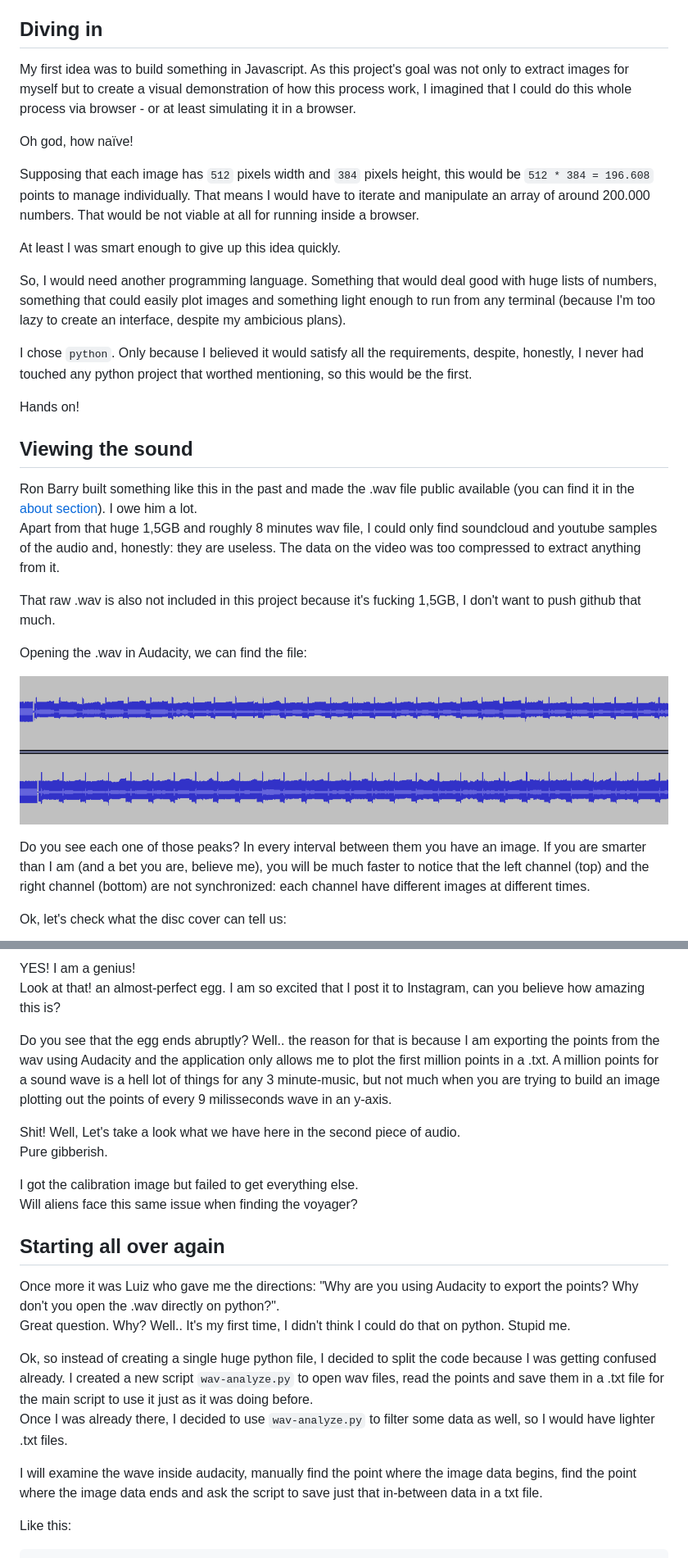
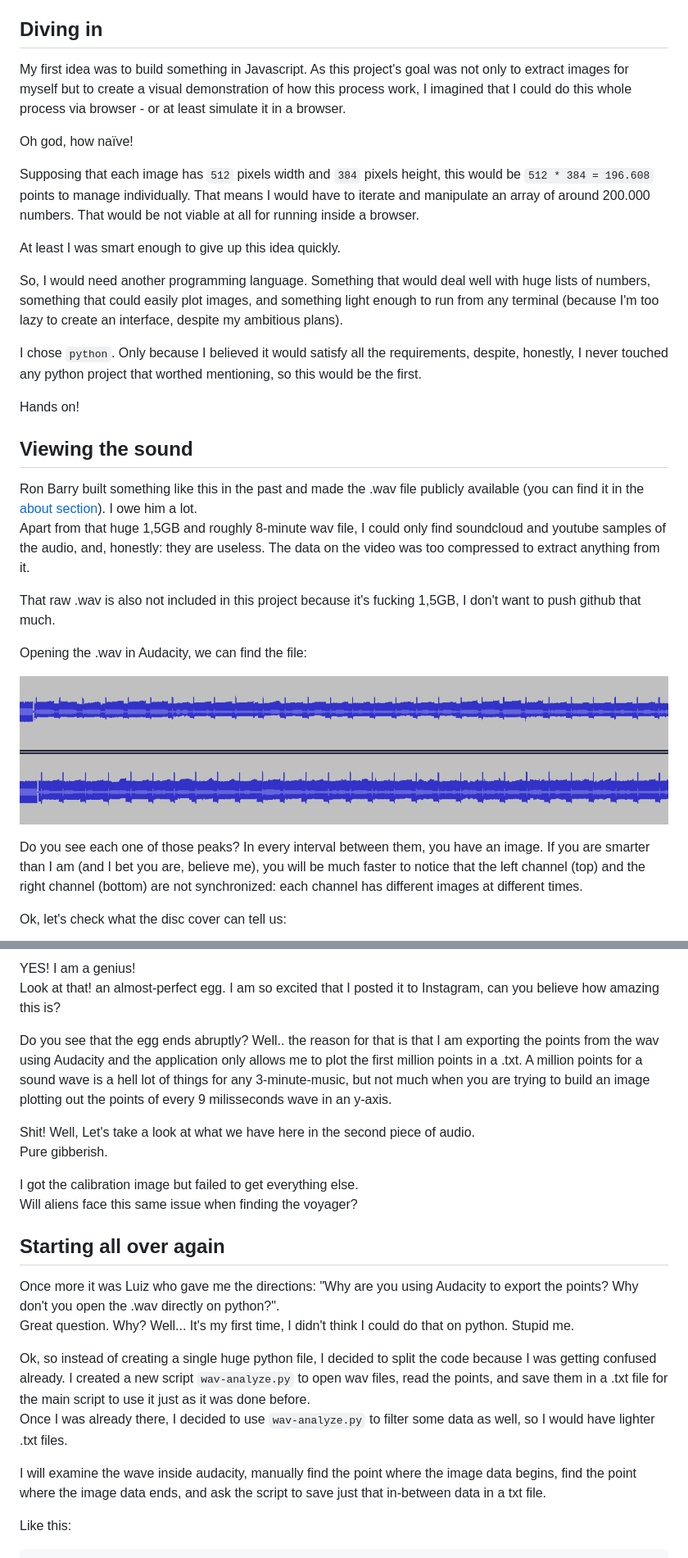
Before and after one commit to paulovelho/nrt-voyager-images, a Markdown page: readme.MD, 2 parts joined by grey strips. Shown at 82% size. Rendered like a GitHub page.

Commit message:
Update readme.MD
grammar fixing

````diff
--- a/readme.MD
+++ b/readme.MD
@@ -19,7 +19,7 @@ Well, it seems tough. Let's find out how to get those images out of here.
 
 ## Diving in
 
-My first idea was to build something in Javascript. As this project's goal was not only to extract images for myself but to create a visual demonstration of how this process work, I imagined that I could do this whole process via browser - or at least simulating it in a browser.
+My first idea was to build something in Javascript. As this project's goal was not only to extract images for myself but to create a visual demonstration of how this process work, I imagined that I could do this whole process via browser - or at least simulate it in a browser.
 
 Oh god, how naïve!
 
@@ -27,17 +27,17 @@ Supposing that each image has `512` pixels width and `384` pixels height, this w
 
 At least I was smart enough to give up this idea quickly.
 
-So, I would need another programming language. Something that would deal good with huge lists of numbers, something that could easily plot images and something light enough to run from any terminal (because I'm too lazy to create an interface, despite my ambicious plans).
+So, I would need another programming language. Something that would deal well with huge lists of numbers, something that could easily plot images, and something light enough to run from any terminal (because I'm too lazy to create an interface, despite my ambitious plans).
 
-I chose `python`. Only because I believed it would satisfy all the requirements, despite, honestly, I never had touched any python project that worthed mentioning, so this would be the first.
+I chose `python`. Only because I believed it would satisfy all the requirements, despite, honestly, I never touched any python project that worthed mentioning, so this would be the first.
 
 Hands on!
 
 
 ## Viewing the sound
 
-Ron Barry built something like this in the past and made the .wav file public available (you can find it in the [about section](credits.MD)). I owe him a lot.
-Apart from that huge 1,5GB and roughly 8 minutes wav file, I could only find soundcloud and youtube samples of the audio and, honestly: they are useless. The data on the video was too compressed to extract anything from it.
+Ron Barry built something like this in the past and made the .wav file publicly available (you can find it in the [about section](credits.MD)). I owe him a lot.
+Apart from that huge 1,5GB and roughly 8-minute wav file, I could only find soundcloud and youtube samples of the audio, and, honestly: they are useless. The data on the video was too compressed to extract anything from it.
 
 That raw .wav is also not included in this project because it's fucking 1,5GB, I don't want to push github that much.
 
@@ -45,7 +45,7 @@ Opening the .wav in Audacity, we can find the file:
 
 ![alt text](./images/wav_full.png "Wav File")
 
-Do you see each one of those peaks? In every interval between them you have an image. If you are smarter than I am (and a bet you are, believe me), you will be much faster to notice that the left channel (top) and the right channel (bottom) are not synchronized: each channel have different images at different times.
+Do you see each one of those peaks? In every interval between them, you have an image. If you are smarter than I am (and I bet you are, believe me), you will be much faster to notice that the left channel (top) and the right channel (bottom) are not synchronized: each channel has different images at different times.
 
 Ok, let's check what the disc cover can tell us:
 
@@ -99,12 +99,12 @@ I used a value for the alghoritm to find out when a wave is in its peak and anot
 ![alt text](./images/circle-1.jpeg "The circle")
 
 YES! I am a genius!
-Look at that! an almost-perfect egg. I am so excited that I post it to Instagram, can you believe how amazing this is?
+Look at that! an almost-perfect egg. I am so excited that I posted it to Instagram, can you believe how amazing this is?
 
-Do you see that the egg ends abruptly? Well.. the reason for that is because I am exporting the points from the wav using Audacity and the application only allows me to plot the first million points in a .txt. A million points for a sound wave is a hell lot of things for any 3 minute-music, but not much when you are trying to build an image plotting out the points of every 9 milisseconds wave in an y-axis.
+Do you see that the egg ends abruptly? Well.. the reason for that is that I am exporting the points from the wav using Audacity and the application only allows me to plot the first million points in a .txt. A million points for a sound wave is a hell lot of things for any 3-minute-music, but not much when you are trying to build an image plotting out the points of every 9 milisseconds wave in an y-axis.
 
 Shit!
-Well, Let's take a look what we have here in the second piece of audio.
+Well, Let's take a look at what we have here in the second piece of audio.
 Pure gibberish.
 
 I got the calibration image but failed to get everything else.
@@ -114,12 +114,12 @@ Will aliens face this same issue when finding the voyager?
 ## Starting all over again
 
 Once more it was Luiz who gave me the directions: "Why are you using Audacity to export the points? Why don't you open the .wav directly on python?".
-Great question. Why? Well.. It's my first time, I didn't think I could do that on python. Stupid me.
+Great question. Why? Well... It's my first time, I didn't think I could do that on python. Stupid me.
 
-Ok, so instead of creating a single huge python file, I decided to split the code because I was getting confused already. I created a new script `wav-analyze.py` to open wav files, read the points and save them in a .txt file for the main script to use it just as it was doing before.
+Ok, so instead of creating a single huge python file, I decided to split the code because I was getting confused already. I created a new script `wav-analyze.py` to open wav files, read the points, and save them in a .txt file for the main script to use it just as it was done before.
 Once I was already there, I decided to use `wav-analyze.py` to filter some data as well, so I would have lighter .txt files.
 
-I will examine the wave inside audacity, manually find the point where the image data begins, find the point where the image data ends and ask the script to save just that in-between data in a txt file.
+I will examine the wave inside audacity, manually find the point where the image data begins, find the point where the image data ends, and ask the script to save just that in-between data in a txt file.
 
 Like this:
 ```
````
Also changed, not shown: other parts of readme.MD (+12 -12 lines).
